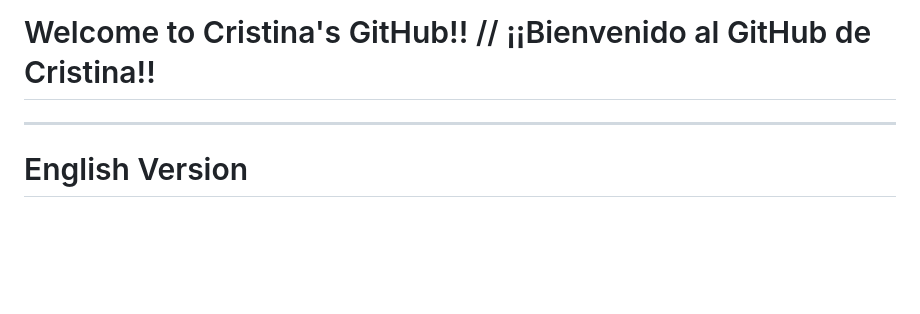
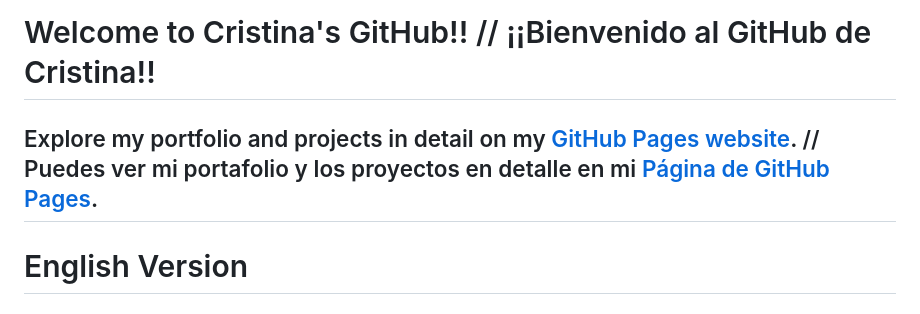
Before and after one commit to ChispiDEV/ChispiDEV, a Markdown page: README.md, the part around the change. Drawn GitHub-style; blank space fills up the shorter version.

Commit message:
Added link to GitHub Pages

```diff
--- a/README.md
+++ b/README.md
@@ -1,5 +1,6 @@
 # Welcome to Cristina's GitHub!! // ¡¡Bienvenido al GitHub de Cristina!!
 
+Explore my portfolio and projects in detail on my [GitHub Pages website](https://chispidev.github.io/ChispiDEV/). // Puedes ver mi portafolio y los proyectos en detalle en mi [Página de GitHub Pages](https://chispidev.github.io/ChispiDEV/).
 ---
 
 # English Version
```
